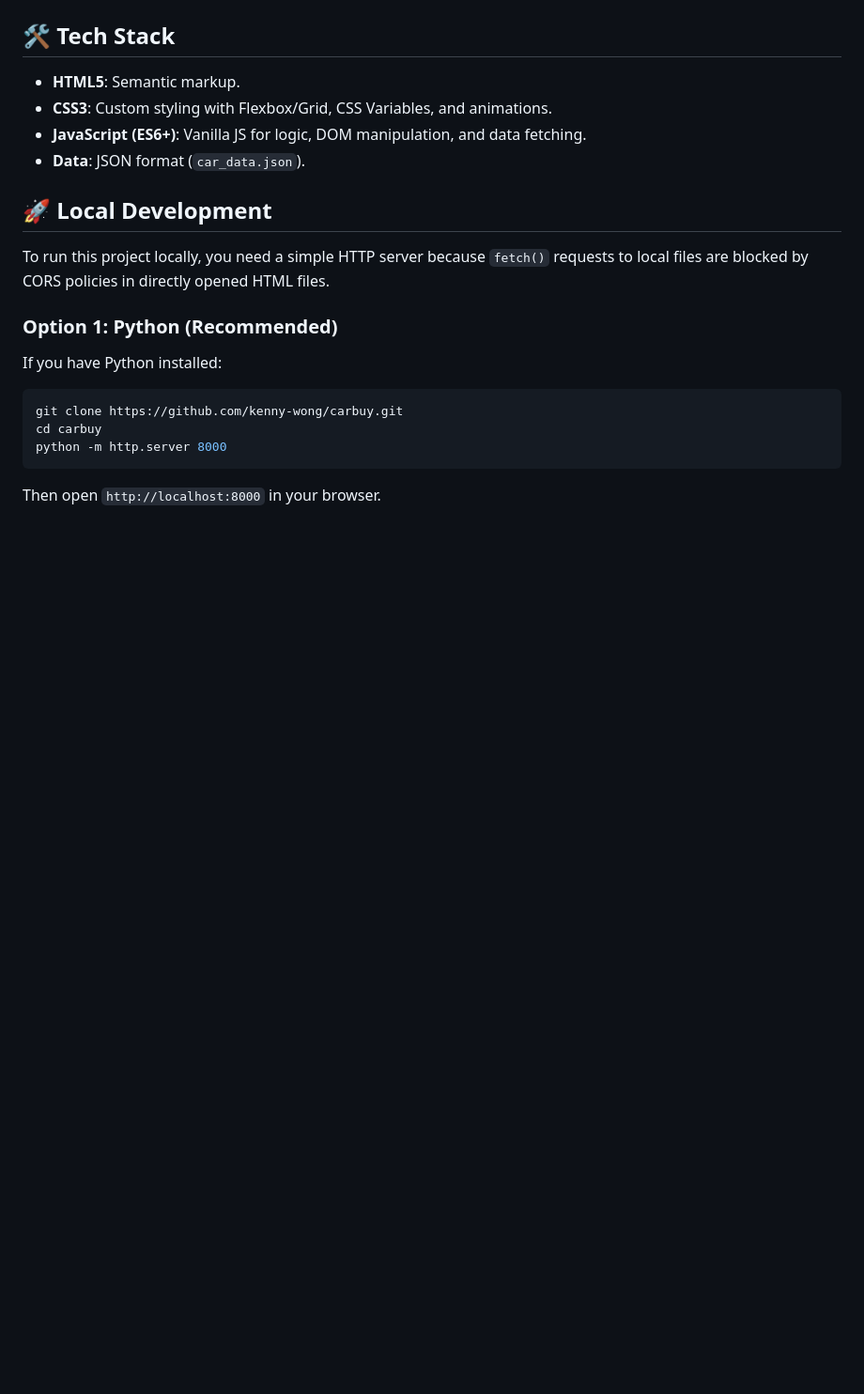
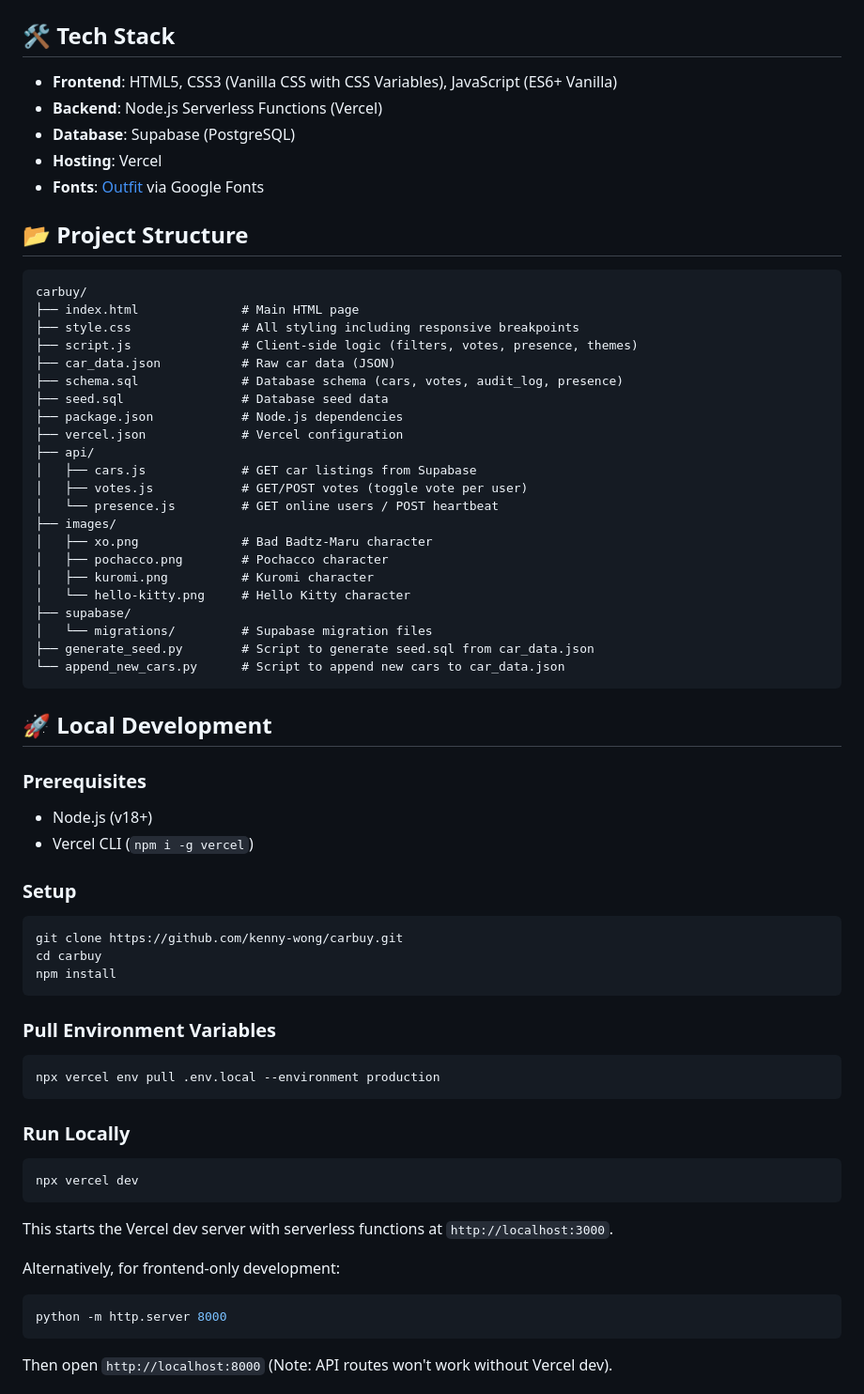
Before and after one commit to kenny-wong/carbuy, a Markdown page: README.md, the part around one of its changes. Shown at 94% size. Drawn GitHub-style; blank space fills up the shorter version.

Commit message:
docs: comprehensive README update with all features and API docs

````diff
--- a/README.md
+++ b/README.md
@@ -22,21 +50,66 @@ A dynamic, responsive dashboard for visualizing and filtering car listings. This
 
 ## 🛠️ Tech Stack
 
--   **HTML5**: Semantic markup.
--   **CSS3**: Custom styling with Flexbox/Grid, CSS Variables, and animations.
--   **JavaScript (ES6+)**: Vanilla JS for logic, DOM manipulation, and data fetching.
--   **Data**: JSON format (`car_data.json`).
+- **Frontend**: HTML5, CSS3 (Vanilla CSS with CSS Variables), JavaScript (ES6+ Vanilla)
+- **Backend**: Node.js Serverless Functions (Vercel)
+- **Database**: Supabase (PostgreSQL)
+- **Hosting**: Vercel
+- **Fonts**: [Outfit](https://fonts.google.com/specimen/Outfit) via Google Fonts
+
+## 📂 Project Structure
+
+```
+carbuy/
+├── index.html              # Main HTML page
+├── style.css               # All styling including responsive breakpoints
+├── script.js               # Client-side logic (filters, votes, presence, themes)
+├── car_data.json           # Raw car data (JSON)
+├── schema.sql              # Database schema (cars, votes, audit_log, presence)
+├── seed.sql                # Database seed data
+├── package.json            # Node.js dependencies
+├── vercel.json             # Vercel configuration
+├── api/
+│   ├── cars.js             # GET car listings from Supabase
+│   ├── votes.js            # GET/POST votes (toggle vote per user)
+│   └── presence.js         # GET online users / POST heartbeat
+├── images/
+│   ├── xo.png              # Bad Badtz-Maru character
+│   ├── pochacco.png        # Pochacco character
+│   ├── kuromi.png          # Kuromi character
+│   └── hello-kitty.png     # Hello Kitty character
+├── supabase/
+│   └── migrations/         # Supabase migration files
+├── generate_seed.py        # Script to generate seed.sql from car_data.json
+└── append_new_cars.py      # Script to append new cars to car_data.json
+```
 
 ## 🚀 Local Development
 
-To run this project locally, you need a simple HTTP server because `fetch()` requests to local files are blocked by CORS policies in directly opened HTML files.
+### Prerequisites
+- Node.js (v18+)
+- Vercel CLI (`npm i -g vercel`)
 
-### Option 1: Python (Recommended)
-If you have Python installed:
+### Setup
 ```bash
 git clone https://github.com/kenny-wong/carbuy.git
 cd carbuy
+npm install
+```
+
+### Pull Environment Variables
+```bash
+npx vercel env pull .env.local --environment production
+```
+
+### Run Locally
+```bash
+npx vercel dev
+```
+This starts the Vercel dev server with serverless functions at `http://localhost:3000`.
+
+Alternatively, for frontend-only development:
+```bash
 python -m http.server 8000
 ```
-Then open `http://localhost:8000` in your browser.
+Then open `http://localhost:8000` (Note: API routes won't work without Vercel dev).
 
````
Also changed, not shown: other parts of README.md (+84 -43 lines).
